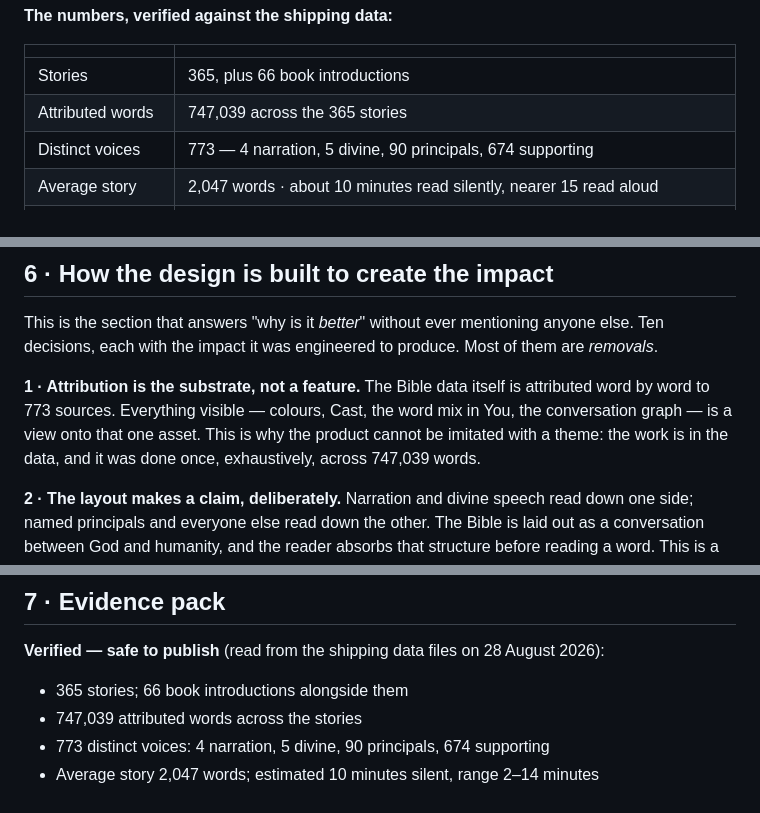
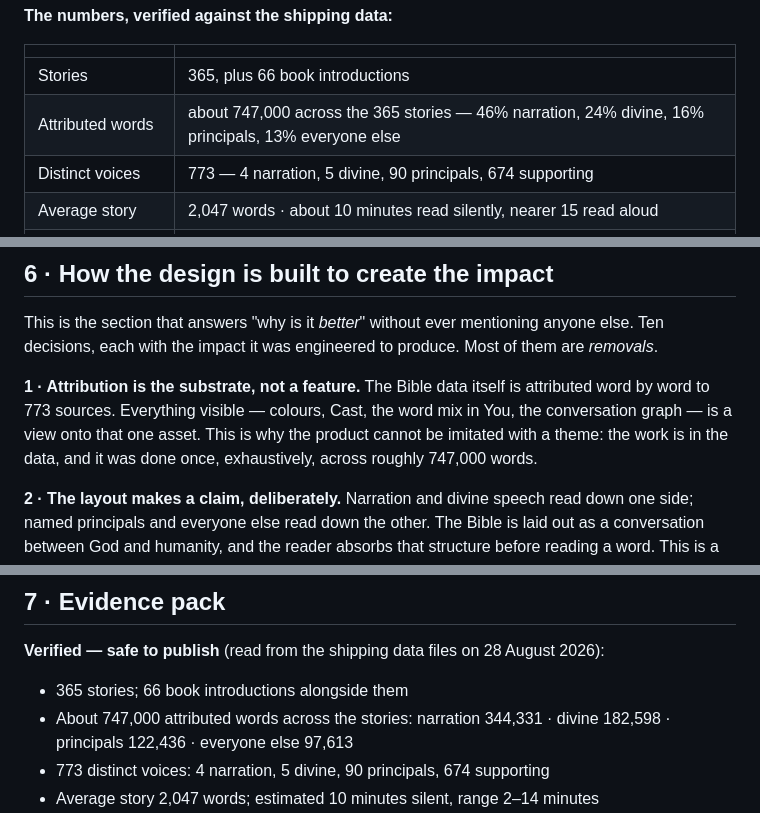
Before and after one commit to kiwibuddy/SVB-Reader, a Markdown page: docs/marketing/BRAND_BRIEF_2.0.md, 3 parts joined by grey strips. GitHub-like rendering.

Commit message:
Correct the attributed word figures in the brief.
Use the per-group totals read from the shipped conversation data
(narration 344,331, divine 182,598, principals 122,436, everyone else
97,613) and say 'about 747,000' publicly until the 61-word difference
against the design document is reconciled.

Co-Authored-By: Claude Opus 5 <noreply@anthropic.com>
Claude-Session: https://claude.ai/code/session_011C6NFSyKneBHfZw8F2HepP

```diff
--- a/docs/marketing/BRAND_BRIEF_2.0.md
+++ b/docs/marketing/BRAND_BRIEF_2.0.md
@@ -42,7 +42,7 @@ do — progress, reactions, notes — in a database on the device.
 | | |
 | --- | --- |
 | Stories | 365, plus 66 book introductions |
-| Attributed words | 747,039 across the 365 stories |
+| Attributed words | about 747,000 across the 365 stories — 46% narration, 24% divine, 16% principals, 13% everyone else |
 | Distinct voices | 773 — 4 narration, 5 divine, 90 principals, 674 supporting |
 | Average story | 2,047 words · about 10 minutes read silently, nearer 15 read aloud |
 | Story length range | 2 to 14 minutes; over half fall between 8 and 12 |
@@ -325,7 +325,7 @@ each with the impact it was engineered to produce. Most of them are *removals*.
 **1 · Attribution is the substrate, not a feature.**
 The Bible data itself is attributed word by word to 773 sources. Everything visible — colours, Cast, the
 word mix in You, the conversation graph — is a view onto that one asset. This is why the product cannot be
-imitated with a theme: the work is in the data, and it was done once, exhaustively, across 747,039 words.
+imitated with a theme: the work is in the data, and it was done once, exhaustively, across roughly 747,000 words.
 
 **2 · The layout makes a claim, deliberately.**
 Narration and divine speech read down one side; named principals and everyone else read down the other. The
@@ -379,7 +379,7 @@ overstate it: crash diagnostics go to Sentry, and that is the only thing that le
 **Verified — safe to publish** (read from the shipping data files on 28 August 2026):
 
 - 365 stories; 66 book introductions alongside them
-- 747,039 attributed words across the stories
+- About 747,000 attributed words across the stories: narration 344,331 · divine 182,598 · principals 122,436 · everyone else 97,613
 - 773 distinct voices: 4 narration, 5 divine, 90 principals, 674 supporting
 - Average story 2,047 words; estimated 10 minutes silent, range 2–14 minutes
 - The Narrator 334,842 words in 336 stories · God 140,659 in 186 · Jesus 41,239 in 47 · Moses 30,310 in 33
```
Also changed, not shown: other parts of docs/marketing/BRAND_BRIEF_2.0.md (+2 -1 lines).
